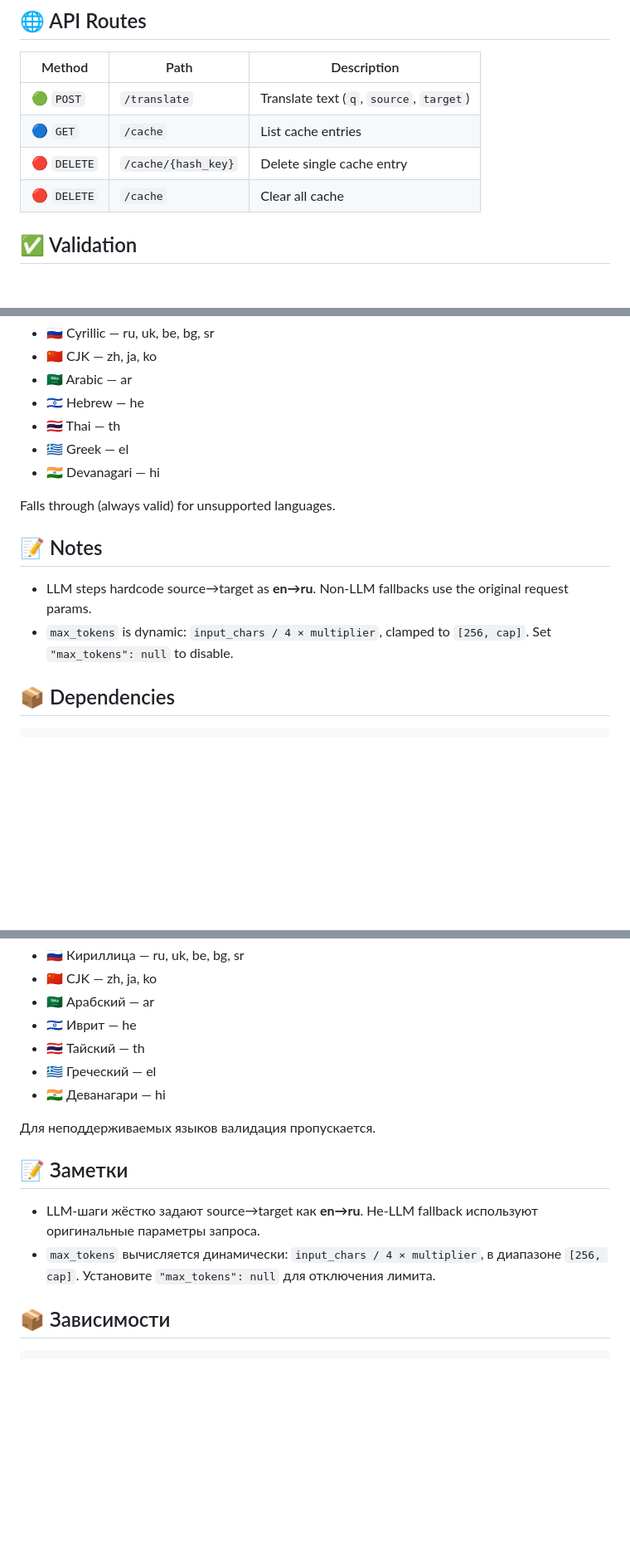
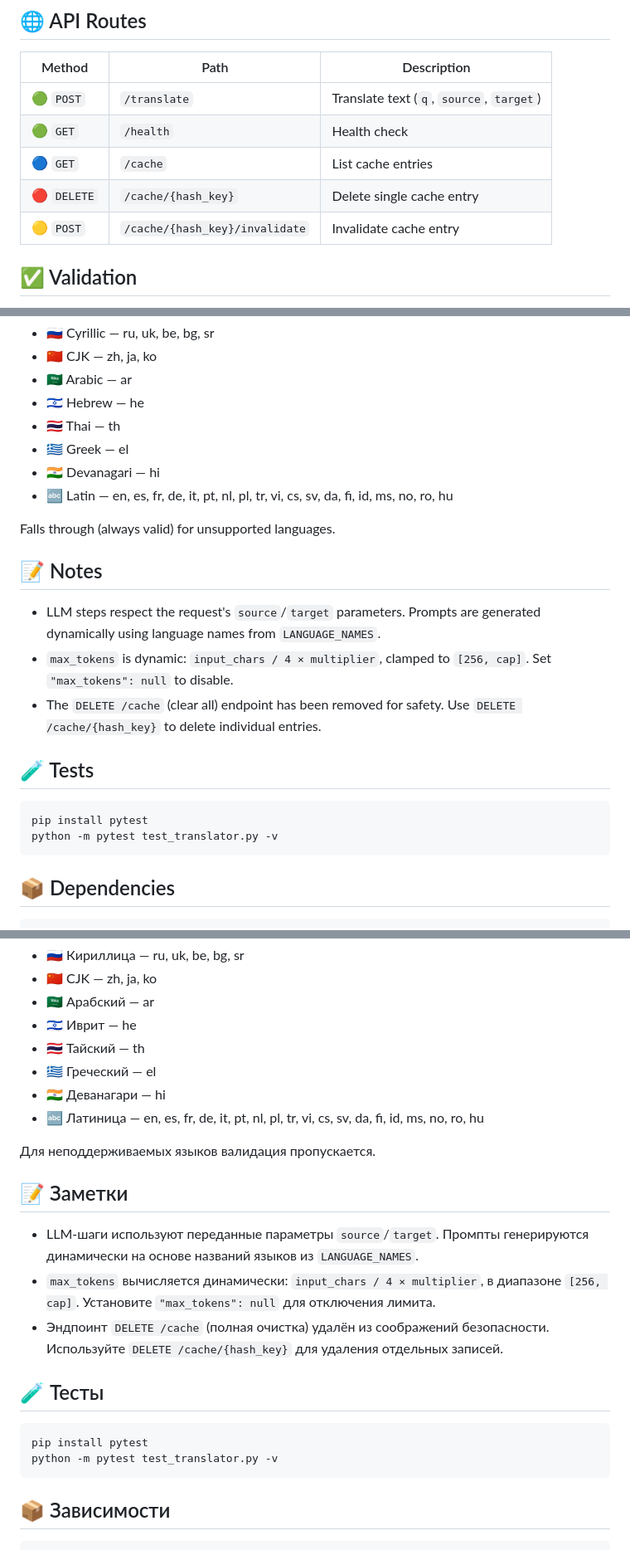
Before and after one commit to StandarterDF/AITranslator, a Markdown page: README.md, 3 parts joined by grey strips. Shown at 83% size. Rendered like a GitHub page; blank space fills up the shorter version.

Commit message:
Update README: health endpoint, Latin scripts, cache safety, tests section

````diff
--- a/README.md
+++ b/README.md
@@ -79,9 +79,10 @@ Defined in `config.py` as `TRANSLATION_CHAIN`. Each step is tried in order:
 | Method | Path | Description |
 |---|---|---|
 | 🟢 `POST` | `/translate` | Translate text (`q`, `source`, `target`) |
+| 🟢 `GET` | `/health` | Health check |
 | 🔵 `GET` | `/cache` | List cache entries |
 | 🔴 `DELETE` | `/cache/{hash_key}` | Delete single cache entry |
-| 🔴 `DELETE` | `/cache` | Clear all cache |
+| 🟡 `POST` | `/cache/{hash_key}/invalidate` | Invalidate cache entry |
 
 ## ✅ Validation
 
@@ -94,13 +95,22 @@ Output is validated per language script. At least **50%** of alphabetic characte
 - 🇹🇭 Thai — th
 - 🇬🇷 Greek — el
 - 🇮🇳 Devanagari — hi
+- 🔤 Latin — en, es, fr, de, it, pt, nl, pl, tr, vi, cs, sv, da, fi, id, ms, no, ro, hu
 
 Falls through (always valid) for unsupported languages.
 
 ## 📝 Notes
 
-- LLM steps hardcode source→target as **en→ru**. Non-LLM fallbacks use the original request params.
+- LLM steps respect the request's `source`/`target` parameters. Prompts are generated dynamically using language names from `LANGUAGE_NAMES`.
 - `max_tokens` is dynamic: `input_chars / 4 × multiplier`, clamped to `[256, cap]`. Set `"max_tokens": null` to disable.
+- The `DELETE /cache` (clear all) endpoint has been removed for safety. Use `DELETE /cache/{hash_key}` to delete individual entries.
+
+## 🧪 Tests
+
+```bash
+pip install pytest
+python -m pytest test_translator.py -v
+```
 
 ## 📦 Dependencies
 
@@ -207,13 +218,22 @@ curl -X POST http://localhost:5555/translate \
 - 🇹🇭 Тайский — th
 - 🇬🇷 Греческий — el
 - 🇮🇳 Деванагари — hi
+- 🔤 Латиница — en, es, fr, de, it, pt, nl, pl, tr, vi, cs, sv, da, fi, id, ms, no, ro, hu
 
 Для неподдерживаемых языков валидация пропускается.
 
 ## 📝 Заметки
 
-- LLM-шаги жёстко задают source→target как **en→ru**. Не-LLM fallback используют оригинальные параметры запроса.
+- LLM-шаги используют переданные параметры `source`/`target`. Промпты генерируются динамически на основе названий языков из `LANGUAGE_NAMES`.
 - `max_tokens` вычисляется динамически: `input_chars / 4 × multiplier`, в диапазоне `[256, cap]`. Установите `"max_tokens": null` для отключения лимита.
+- Эндпоинт `DELETE /cache` (полная очистка) удалён из соображений безопасности. Используйте `DELETE /cache/{hash_key}` для удаления отдельных записей.
+
+## 🧪 Тесты
+
+```bash
+pip install pytest
+python -m pytest test_translator.py -v
+```
 
 ## 📦 Зависимости
 
````
Also changed, not shown: other parts of README.md (+4 -3 lines).
